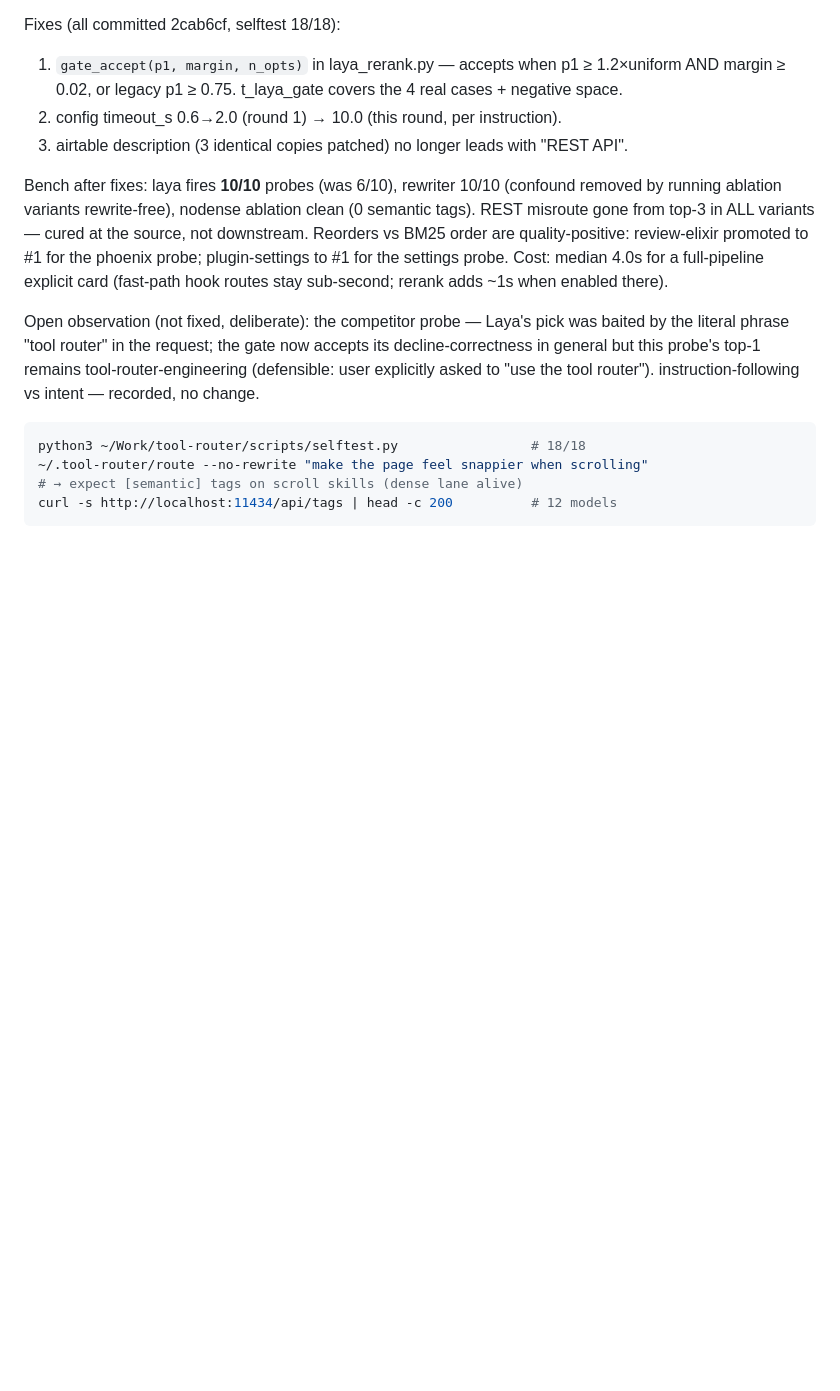
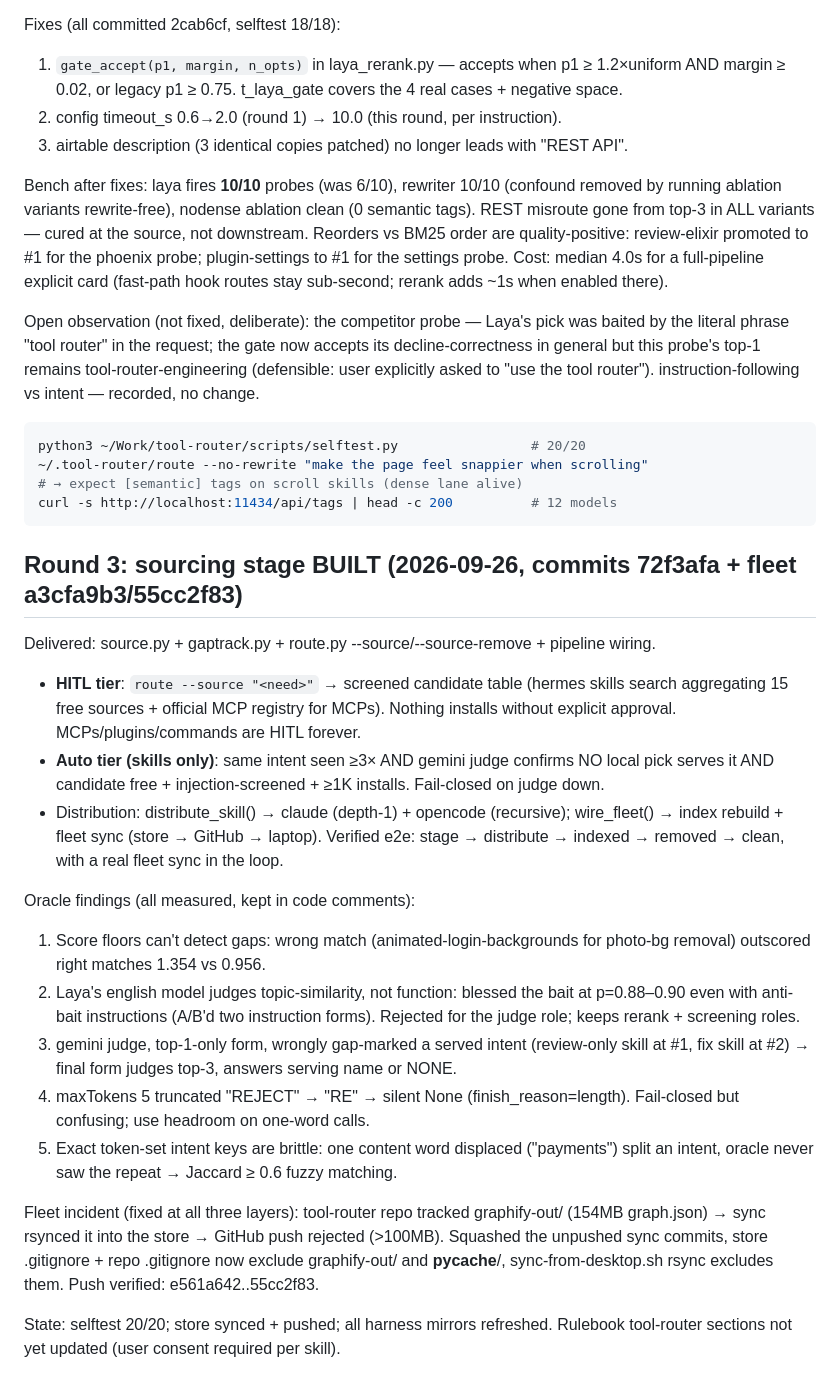
Before and after one commit to jitin-neutrinos/ToolR, a Markdown page: REVIEW-2026-09-26.md, the part around the change. Rendered like a GitHub page; blank space fills up the shorter version.

Commit message:
docs: review round 3 — sourcing stage built, oracle findings, fleet incident

````diff
--- a/REVIEW-2026-09-26.md
+++ b/REVIEW-2026-09-26.md
@@ -213,8 +213,41 @@ general but this probe's top-1 remains tool-router-engineering (defensible: user
 asked to "use the tool router"). instruction-following vs intent — recorded, no change.
 
 ```bash
-python3 ~/Work/tool-router/scripts/selftest.py                 # 18/18
+python3 ~/Work/tool-router/scripts/selftest.py                 # 20/20
 ~/.tool-router/route --no-rewrite "make the page feel snappier when scrolling"
 # → expect [semantic] tags on scroll skills (dense lane alive)
 curl -s http://localhost:11434/api/tags | head -c 200          # 12 models
 ```
+
+## Round 3: sourcing stage BUILT (2026-09-26, commits 72f3afa + fleet a3cfa9b3/55cc2f83)
+
+Delivered: source.py + gaptrack.py + route.py --source/--source-remove + pipeline wiring.
+- **HITL tier**: `route --source "<need>"` → screened candidate table (hermes skills search
+  aggregating 15 free sources + official MCP registry for MCPs). Nothing installs without
+  explicit approval. MCPs/plugins/commands are HITL forever.
+- **Auto tier (skills only)**: same intent seen ≥3× AND gemini judge confirms NO local pick
+  serves it AND candidate free + injection-screened + ≥1K installs. Fail-closed on judge down.
+- Distribution: distribute_skill() → claude (depth-1) + opencode (recursive); wire_fleet() →
+  index rebuild + fleet sync (store → GitHub → laptop). Verified e2e: stage → distribute →
+  indexed → removed → clean, with a real fleet sync in the loop.
+
+Oracle findings (all measured, kept in code comments):
+1. Score floors can't detect gaps: wrong match (animated-login-backgrounds for photo-bg
+   removal) outscored right matches 1.354 vs 0.956.
+2. Laya's english model judges topic-similarity, not function: blessed the bait at
+   p=0.88–0.90 even with anti-bait instructions (A/B'd two instruction forms). Rejected
+   for the judge role; keeps rerank + screening roles.
+3. gemini judge, top-1-only form, wrongly gap-marked a served intent (review-only skill
+   at #1, fix skill at #2) → final form judges top-3, answers serving name or NONE.
+4. maxTokens 5 truncated "REJECT" → "RE" → silent None (finish_reason=length). Fail-closed
+   but confusing; use headroom on one-word calls.
+5. Exact token-set intent keys are brittle: one content word displaced ("payments") split
+   an intent, oracle never saw the repeat → Jaccard ≥ 0.6 fuzzy matching.
+
+Fleet incident (fixed at all three layers): tool-router repo tracked graphify-out/ (154MB
+graph.json) → sync rsynced it into the store → GitHub push rejected (>100MB). Squashed the
+unpushed sync commits, store .gitignore + repo .gitignore now exclude graphify-out/ and
+__pycache__/, sync-from-desktop.sh rsync excludes them. Push verified: e561a642..55cc2f83.
+
+State: selftest 20/20; store synced + pushed; all harness mirrors refreshed. Rulebook
+tool-router sections not yet updated (user consent required per skill).
````
